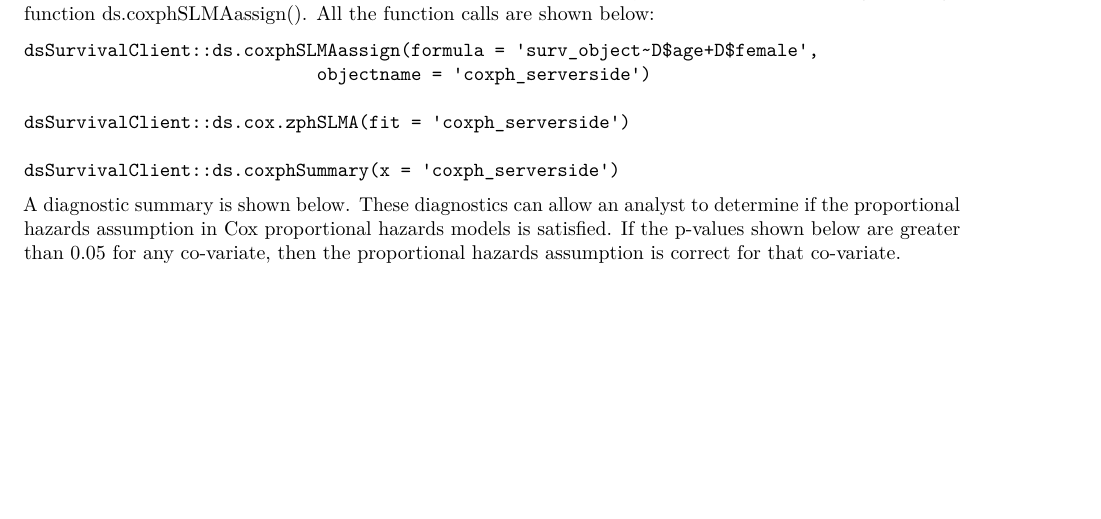
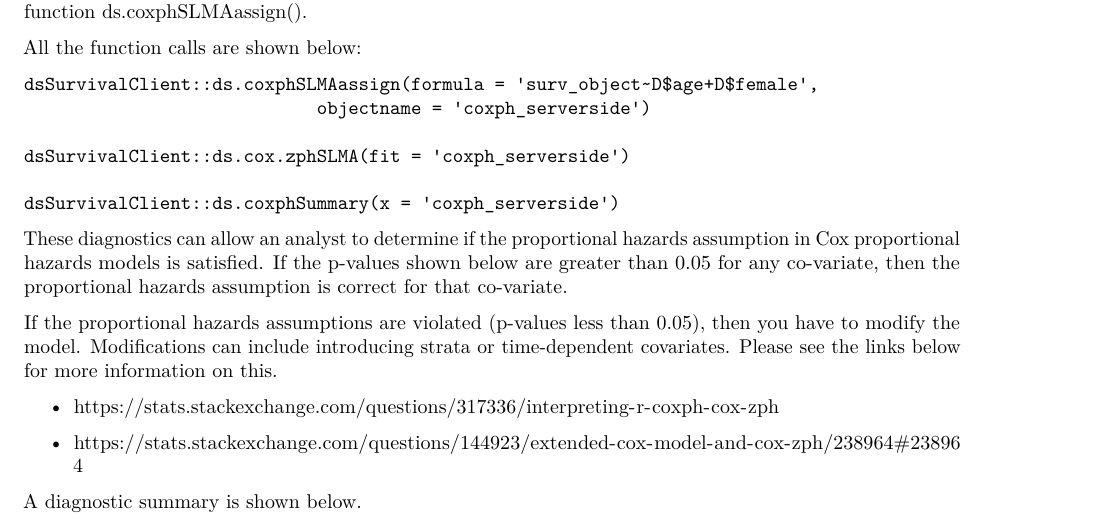
Before and after one commit to neelsoumya/dsSurvival_bookdown, an R Markdown document (01-intro.Rmd): part of page 3 of 5, cut so that both start at the same text, the shorter picture padded with empty space. Rendered offline with R 4.5, knitr and Pandoc, then LaTeX, with nearby package versions; some code elsewhere in the file could not run offline.

Commit message:
Update 01-intro.Rmd

````diff
--- a/01-intro.Rmd
+++ b/01-intro.Rmd
@@ -302,7 +303,17 @@ dsSurvivalClient::ds.coxphSummary(x = 'coxph_serverside')
 
 ```
 
-A diagnostic summary is shown below. These diagnostics can allow an analyst to determine if the proportional hazards assumption in Cox proportional hazards models is satisfied. If the p-values shown below are greater than 0.05 for any co-variate, then the proportional hazards assumption is correct for that co-variate.
+These diagnostics can allow an analyst to determine if the proportional hazards assumption in Cox proportional hazards models is satisfied. If the p-values shown below are greater than 0.05 for any co-variate, then the proportional hazards assumption is correct for that co-variate.
+
+If the proportional hazards assumptions are violated (p-values less than 0.05), then you have to modify the model. Modifications can include introducing strata or time-dependent covariates. Please see the links below for more information on this.
+
+* https://stats.stackexchange.com/questions/317336/interpreting-r-coxph-cox-zph
+
+* https://stats.stackexchange.com/questions/144923/extended-cox-model-and-cox-zph/238964#238964
+
+
+A diagnostic summary is shown below.
+
 
 ```{r, echo=FALSE}
 dsSurvivalClient::ds.coxphSLMAassign(formula = 'surv_object~D$age+D$female', objectname = 'coxph_serverside')
````
Also changed, not shown: 01-intro.Rmd (1 more changed lines).
